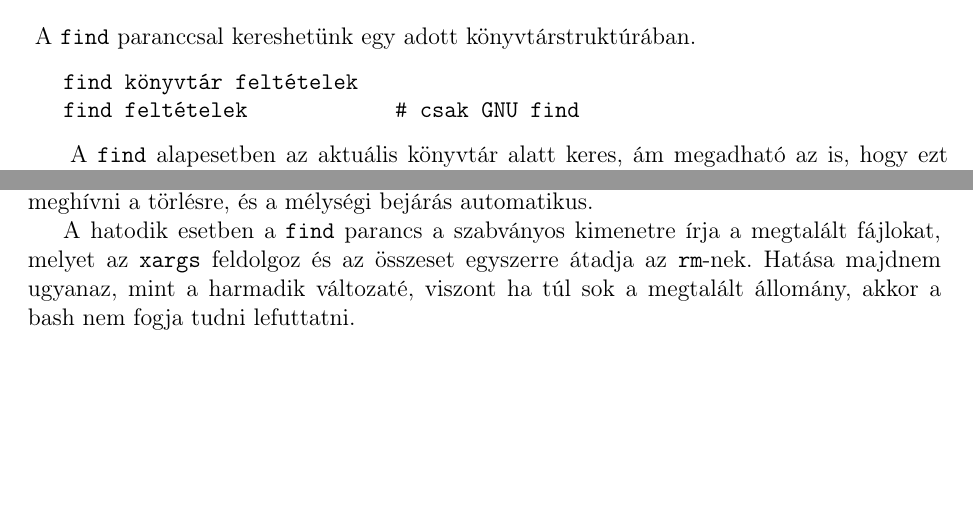
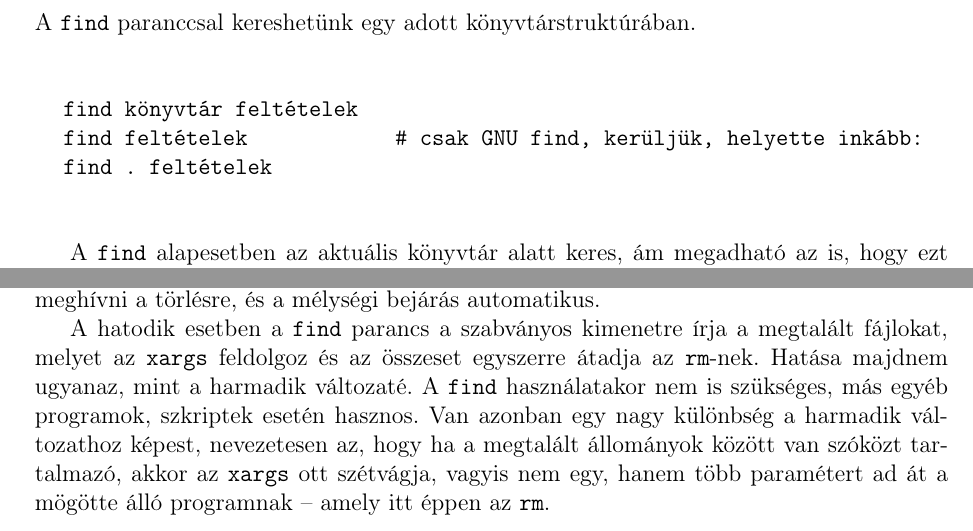
Before and after one commit to LA-Toth/Progkor, a LaTeX book (doc/main.tex, which reads doc/others.tex): two parts of pages 63 and 64 of 65 before the commit and two parts of pages 63 and 65 of 67 after it, joined at a grey line, cut so that both start at the same text, the shorter picture padded with empty space. Compiled offline with LaTeX, dvips and Ghostscript.

Commit message:
others: updated desc of find & xargs
Az xargs nem úgy működik, ahogy leírtam. Helyette részletesebb magyarázat került be.

```diff
--- a/doc/others.tex
+++ b/doc/others.tex
@@ -37,7 +37,8 @@ A \texttt{find} paranccsal kereshetünk egy adott könyvtárstruktúrában.
 
 \begin{VerbExample}
 find könyvtár feltételek
-find feltételek            # csak GNU find
+find feltételek            # csak GNU find, kerüljük, helyette inkább:
+find . feltételek
 \end{VerbExample}
 
 A \texttt{find} alapesetben az aktuális könyvtár alatt keres, ám megadható az
@@ -118,10 +119,12 @@ automatikus.
 
 A hatodik esetben a \texttt{find} parancs a szabványos kimenetre írja a
 megtalált fájlokat, melyet az \texttt{xargs} feldolgoz és az összeset egyszerre
-átadja az \texttt{rm}-nek. Hatása majdnem ugyanaz, mint a harmadik változaté,
-viszont ha túl sok a megtalált állomány, akkor a bash nem fogja tudni
-lefuttatni.
-
+átadja az \texttt{rm}-nek. Hatása majdnem ugyanaz, mint a harmadik változaté. A
+\texttt{find} használatakor nem is szükséges, más egyéb programok, szkriptek
+esetén hasznos. Van azonban egy nagy különbség a harmadik változathoz képest,
+nevezetesen az, hogy ha a megtalált állományok között van szóközt tartalmazó,
+akkor az \texttt{xargs} ott szétvágja, vagyis nem egy, hanem több paramétert ad
+át a mögötte álló programnak -- amely itt éppen az \texttt{rm}.
 
 
 
```
